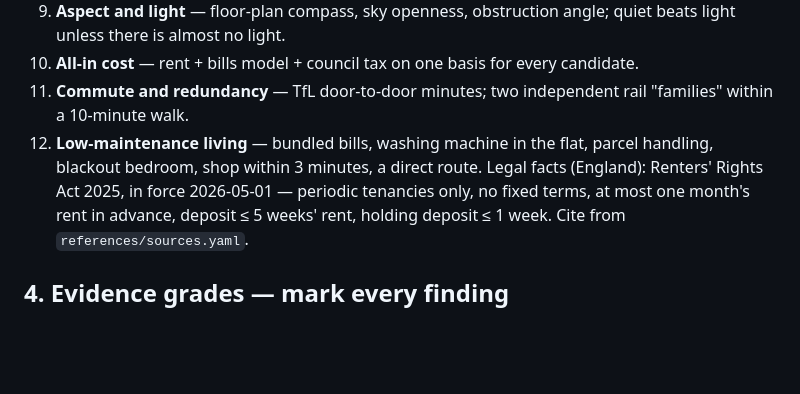
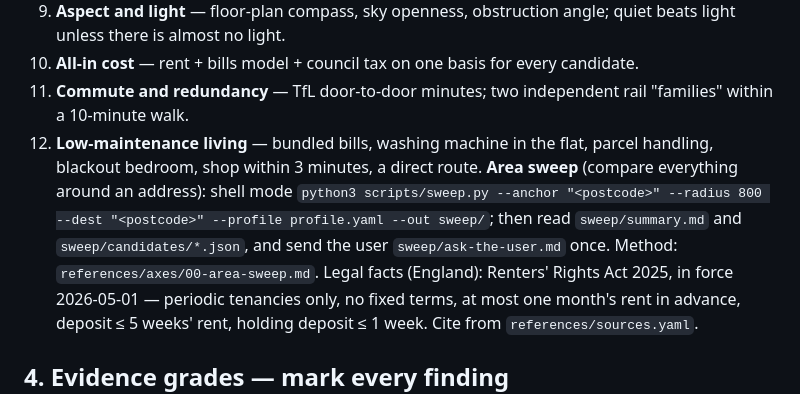
Before and after one commit to jacky18008/pea-princess, a Markdown page: skills/vet-flat/SKILL.md, the part around the change. Drawn GitHub-style; blank space fills up the shorter version.

Commit message:
SKILL.md: point area sweeps at scripts/sweep.py
Co-Authored-By: Claude Fable 5.1 <noreply@anthropic.com>
Claude-Session: https://claude.ai/code/session_01AQesLGzmqhGptfRW3oFERq

```diff
--- a/skills/vet-flat/SKILL.md
+++ b/skills/vet-flat/SKILL.md
@@ -39,6 +39,7 @@ Ask of every listing: "What sits under its prettiest feature?" Name the most att
 10. **All-in cost** — rent + bills model + council tax on one basis for every candidate.
 11. **Commute and redundancy** — TfL door-to-door minutes; two independent rail "families" within a 10-minute walk.
 12. **Low-maintenance living** — bundled bills, washing machine in the flat, parcel handling, blackout bedroom, shop within 3 minutes, a direct route.
+**Area sweep** (compare everything around an address): shell mode `python3 scripts/sweep.py --anchor "<postcode>" --radius 800 --dest "<postcode>" --profile profile.yaml --out sweep/`; then read `sweep/summary.md` and `sweep/candidates/*.json`, and send the user `sweep/ask-the-user.md` once. Method: `references/axes/00-area-sweep.md`.
 Legal facts (England): Renters' Rights Act 2025, in force 2026-05-01 — periodic tenancies only, no fixed terms, at most one month's rent in advance, deposit ≤ 5 weeks' rent, holding deposit ≤ 1 week. Cite from `references/sources.yaml`.
 
 ## 4. Evidence grades — mark every finding
```
